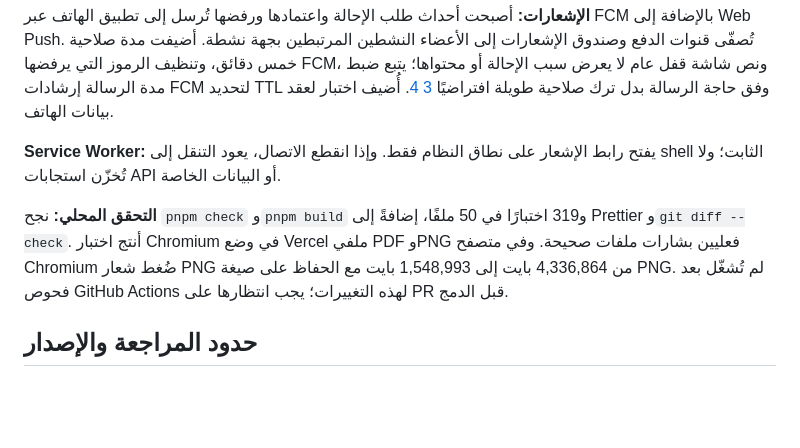
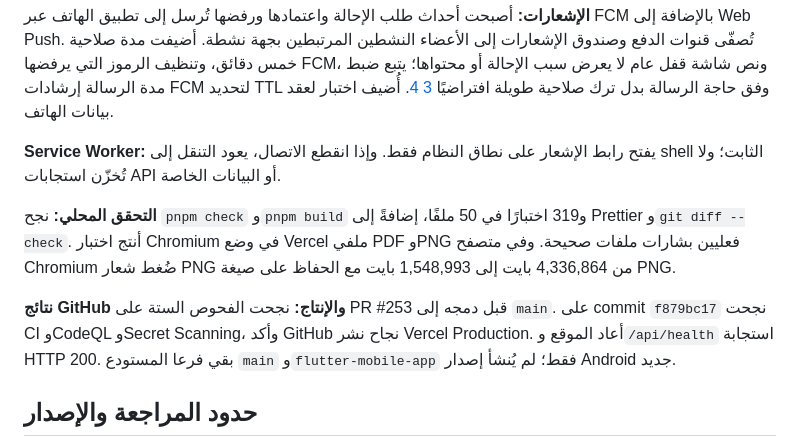
Before and after one commit to AbuNizar963/police-telegrams-platform, a Markdown page: docs/SECURITY_REVIEW_AR.md, the part around the change. Drawn GitHub-style; blank space fills up the shorter version.

Commit message:
docs: record telegram export release verification

```diff
--- a/docs/SECURITY_REVIEW_AR.md
+++ b/docs/SECURITY_REVIEW_AR.md
@@ -30,7 +30,9 @@
 
 **Service Worker:** يفتح رابط الإشعار على نطاق النظام فقط. وإذا انقطع الاتصال، يعود التنقل إلى shell الثابت؛ ولا تُخزّن استجابات API أو البيانات الخاصة.
 
-**التحقق المحلي:** نجح `pnpm check` و`pnpm build` و319 اختبارًا في 50 ملفًا، إضافةً إلى Prettier و`git diff --check`. أنتج اختبار Chromium في وضع Vercel ملفي PDF وPNG فعليين بشارات ملفات صحيحة. وفي متصفح Chromium ضُغط شعار PNG من 4,336,864 بايت إلى 1,548,993 بايت مع الحفاظ على صيغة PNG. لم تُشغّل بعد فحوص GitHub Actions لهذه التغييرات؛ يجب انتظارها على PR قبل الدمج.
+**التحقق المحلي:** نجح `pnpm check` و`pnpm build` و319 اختبارًا في 50 ملفًا، إضافةً إلى Prettier و`git diff --check`. أنتج اختبار Chromium في وضع Vercel ملفي PDF وPNG فعليين بشارات ملفات صحيحة. وفي متصفح Chromium ضُغط شعار PNG من 4,336,864 بايت إلى 1,548,993 بايت مع الحفاظ على صيغة PNG.
+
+**نتائج GitHub والإنتاج:** نجحت الفحوص الستة على PR #253 قبل دمجه إلى `main`. على commit `f879bc17` نجحت CI وCodeQL وSecret Scanning، وأكد GitHub نجاح نشر Vercel Production. أعاد الموقع و`/api/health` استجابة HTTP 200. بقي فرعا المستودع `main` و`flutter-mobile-app` فقط؛ لم يُنشأ إصدار Android جديد.
 
 ## حدود المراجعة والإصدار
 
```
